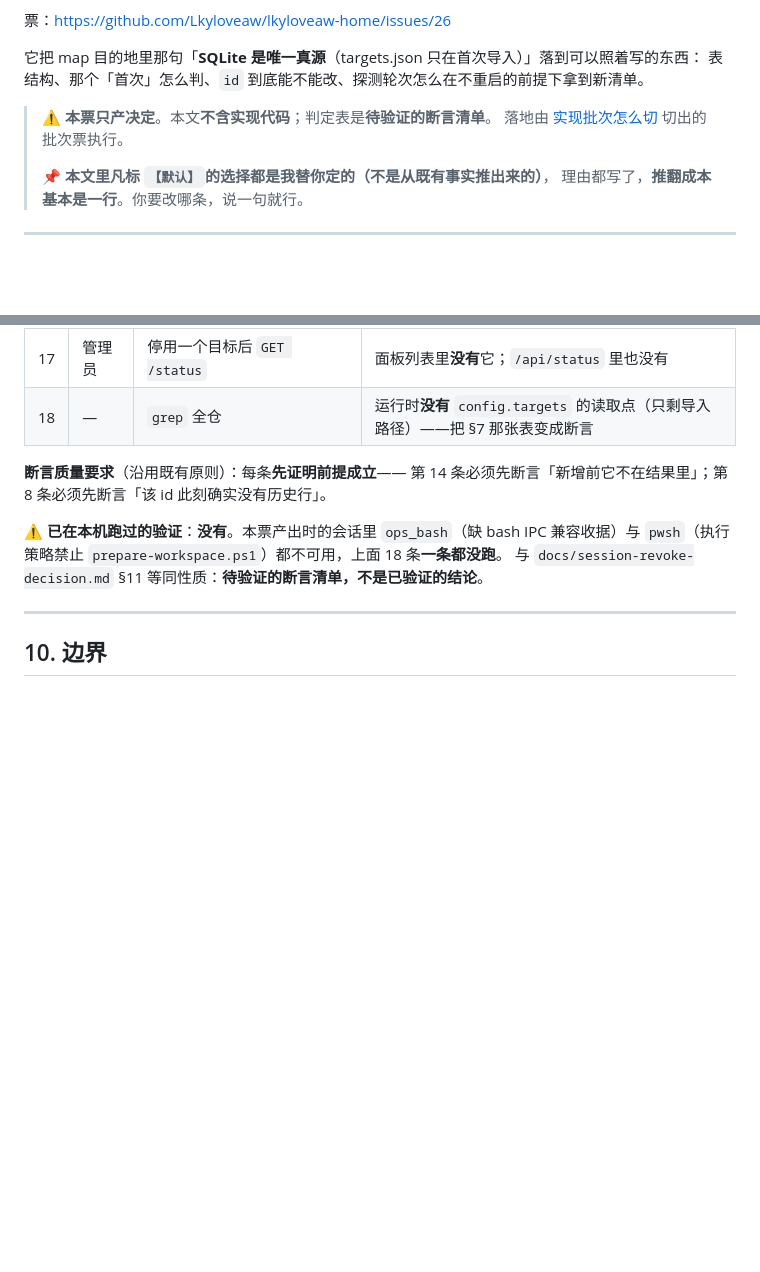
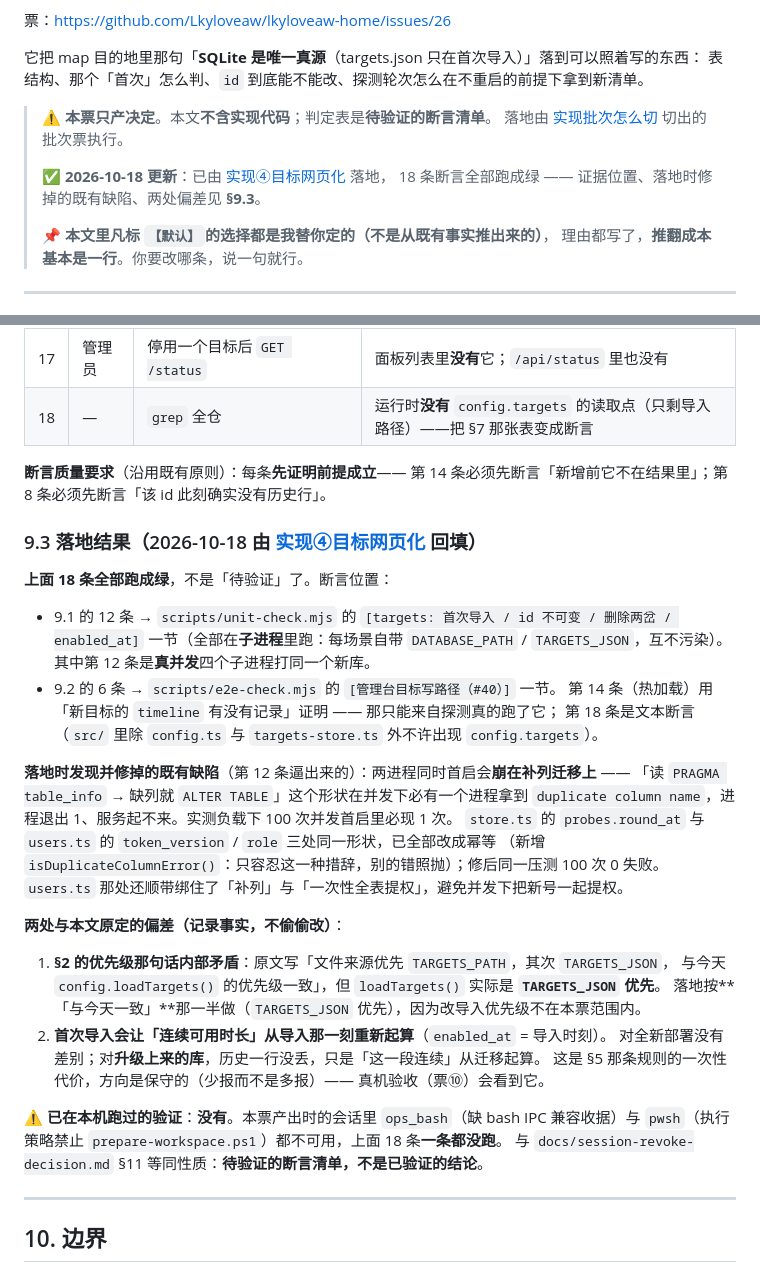
Before and after one commit to Lkyloveaw/lkyloveaw-home, a Markdown page: docs/targets-source-decision.md, 2 parts joined by grey strips. Drawn GitHub-style; blank space fills up the shorter version.

Commit message:
#40 决议文档回填：18 条断言已跑成绿 + 落地时修掉的并发首启缺陷 + 两处偏差
§9.3 记录证据位置（unit-check 一节 / e2e 一节）、实测复现的补列迁移竞态与处置、
以及两处偏差：§2 的优先级表述内部矛盾（按「与今天一致」做）、首次导入会把连续可用起算点
重置为导入时刻（升级库的一次性代价，票⑩会看到）。

```diff
--- a/docs/targets-source-decision.md
+++ b/docs/targets-source-decision.md
@@ -9,6 +9,9 @@
 
 > ⚠ **本票只产决定**。本文**不含实现代码**；判定表是**待验证的断言清单**。
 > 落地由 [实现批次怎么切](https://github.com/Lkyloveaw/lkyloveaw-home/issues/27) 切出的批次票执行。
+>
+> ✅ **2026-10-18 更新**：已由 [实现④目标网页化](https://github.com/Lkyloveaw/lkyloveaw-home/issues/40) 落地，
+> 18 条断言全部跑成绿 —— 证据位置、落地时修掉的既有缺陷、两处偏差见 **§9.3**。
 >
 > 📌 **本文里凡标 `【默认】`的选择都是我替你定的（不是从既有事实推出来的）**，
 > 理由都写了，**推翻成本基本是一行**。你要改哪条，说一句就行。
@@ -297,6 +300,34 @@ const targets = listEnabledTargets()   // SELECT ... WHERE enabled = 1 → Probe
 **断言质量要求**（沿用既有原则）：每条**先证明前提成立**——
 第 14 条必须先断言「新增前它不在结果里」；第 8 条必须先断言「该 id 此刻确实没有历史行」。
 
+### 9.3 落地结果（2026-10-18 由 [实现④目标网页化](https://github.com/Lkyloveaw/lkyloveaw-home/issues/40) 回填）
+
+**上面 18 条全部跑成绿**，不是「待验证」了。断言位置：
+
+- 9.1 的 12 条 → `scripts/unit-check.mjs` 的 `[targets: 首次导入 / id 不可变 / 删除两岔 / enabled_at]`
+  一节（全部在**子进程**里跑：每场景自带 `DATABASE_PATH` / `TARGETS_JSON`，互不污染）。
+  其中第 12 条是**真并发**四个子进程打同一个新库。
+- 9.2 的 6 条 → `scripts/e2e-check.mjs` 的 `[管理台目标写路径（#40）]` 一节。
+  第 14 条（热加载）用「新目标的 `timeline` 有没有记录」证明 —— 那只能来自探测真的跑了它；
+  第 18 条是文本断言（`src/` 里除 `config.ts` 与 `targets-store.ts` 外不许出现 `config.targets`）。
+
+**落地时发现并修掉的既有缺陷**（第 12 条逼出来的）：两进程同时首启会**崩在补列迁移上** ——
+「读 `PRAGMA table_info` → 缺列就 `ALTER TABLE`」这个形状在并发下必有一个进程拿到
+`duplicate column name`，进程退出 1、服务起不来。实测负载下 100 次并发首启里必现 1 次。
+`store.ts` 的 `probes.round_at` 与 `users.ts` 的 `token_version` / `role` 三处同一形状，已全部改成幂等
+（新增 `isDuplicateColumnError()`：只容忍这一种措辞，别的错照抛）；修后同一压测 100 次 0 失败。
+`users.ts` 那处还顺带绑住了「补列」与「一次性全表提权」，避免并发下把新号一起提权。
+
+**两处与本文原定的偏差（记录事实，不偷偷改）**：
+
+1. **§2 的优先级那句话内部矛盾**：原文写「文件来源优先 `TARGETS_PATH`，其次 `TARGETS_JSON`，
+   与今天 `config.loadTargets()` 的优先级一致」，但 `loadTargets()` 实际是 **`TARGETS_JSON` 优先**。
+   落地按**「与今天一致」**那一半做（`TARGETS_JSON` 优先），因为改导入优先级不在本票范围内。
+2. **首次导入会让「连续可用时长」从导入那一刻重新起算**（`enabled_at` = 导入时刻）。
+   对全新部署没有差别；对**升级上来的库**，历史一行没丢，只是「这一段连续」从迁移起算。
+   这是 §5 那条规则的一次性代价，方向是保守的（少报而不是多报）—— 真机验收（票⑩）会看到它。
+
+
 **⚠ 已在本机跑过的验证**：**没有**。本票产出时的会话里 `ops_bash`（缺 bash IPC 兼容收据）与
 `pwsh`（执行策略禁止 `prepare-workspace.ps1`）都不可用，上面 18 条**一条都没跑**。
 与 `docs/session-revoke-decision.md` §11 等同性质：**待验证的断言清单，不是已验证的结论**。
```
